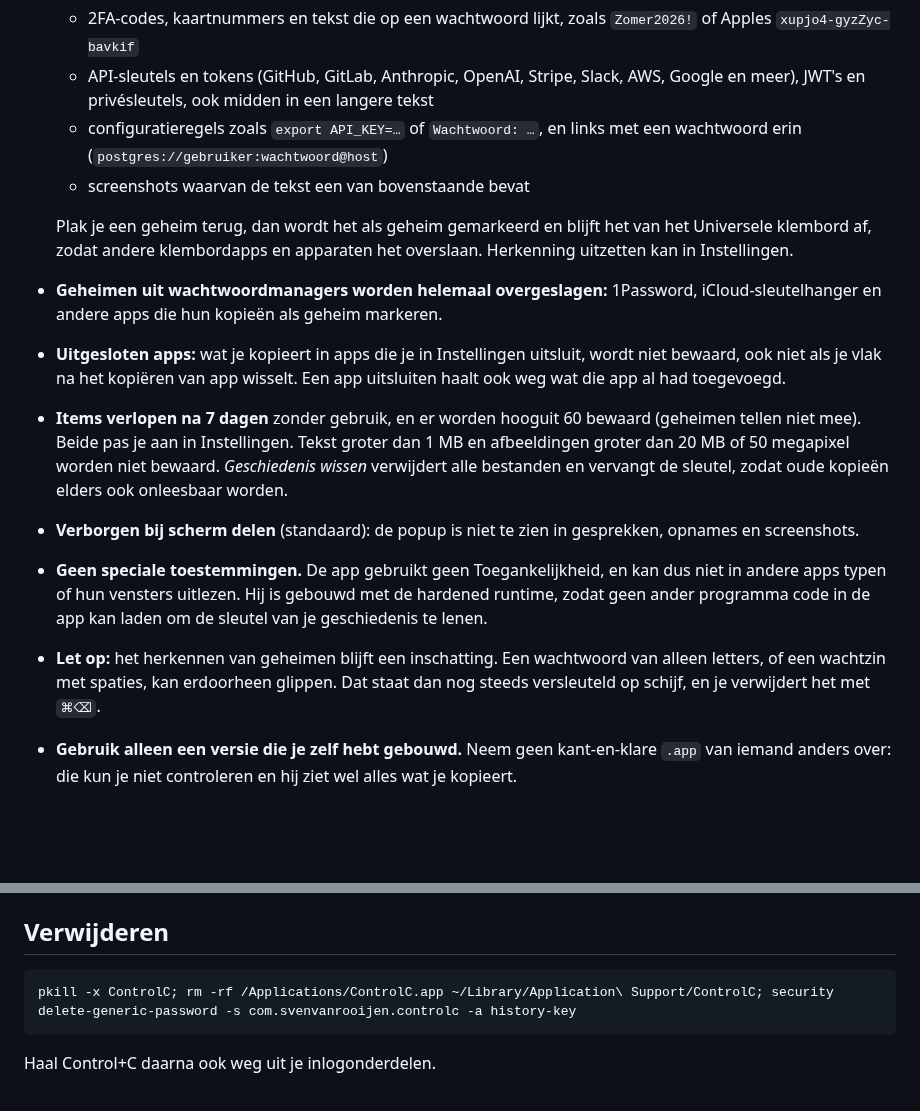
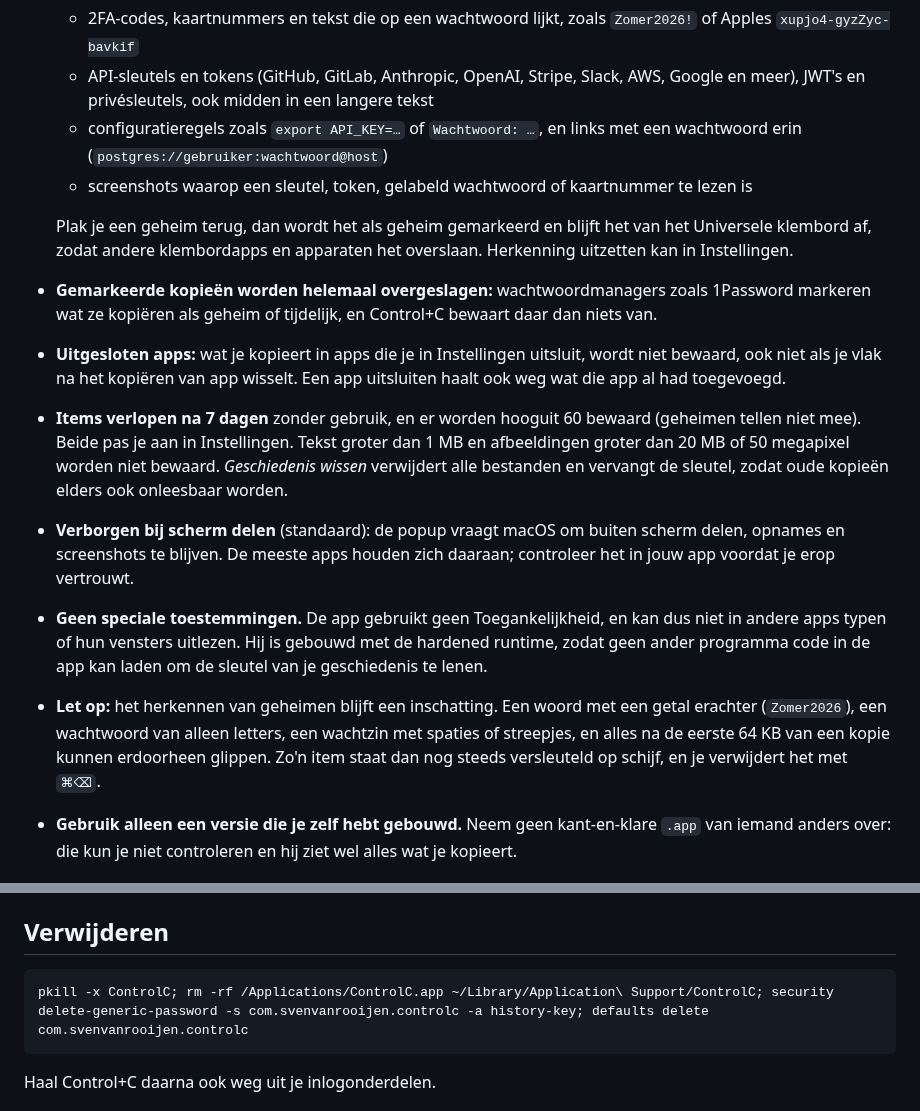
Before and after one commit to SvenwifAI/control-c, a Markdown page: README.nl.md, 2 parts joined by grey strips. Rendered like a GitHub page; blank space fills up the shorter version.

````diff
--- a/README.nl.md
+++ b/README.nl.md
@@ -61,15 +61,15 @@ cd control-c
   - 2FA-codes, kaartnummers en tekst die op een wachtwoord lijkt, zoals `Zomer2026!` of Apples `xupjo4-gyzZyc-bavkif`
   - API-sleutels en tokens (GitHub, GitLab, Anthropic, OpenAI, Stripe, Slack, AWS, Google en meer), JWT's en privésleutels, ook midden in een langere tekst
   - configuratieregels zoals `export API_KEY=…` of `Wachtwoord: …`, en links met een wachtwoord erin (`postgres://gebruiker:wachtwoord@host`)
-  - screenshots waarvan de tekst een van bovenstaande bevat
+  - screenshots waarop een sleutel, token, gelabeld wachtwoord of kaartnummer te lezen is
 
   Plak je een geheim terug, dan wordt het als geheim gemarkeerd en blijft het van het Universele klembord af, zodat andere klembordapps en apparaten het overslaan. Herkenning uitzetten kan in Instellingen.
-- **Geheimen uit wachtwoordmanagers worden helemaal overgeslagen:** 1Password, iCloud-sleutelhanger en andere apps die hun kopieën als geheim markeren.
+- **Gemarkeerde kopieën worden helemaal overgeslagen:** wachtwoordmanagers zoals 1Password markeren wat ze kopiëren als geheim of tijdelijk, en Control+C bewaart daar dan niets van.
 - **Uitgesloten apps:** wat je kopieert in apps die je in Instellingen uitsluit, wordt niet bewaard, ook niet als je vlak na het kopiëren van app wisselt. Een app uitsluiten haalt ook weg wat die app al had toegevoegd.
 - **Items verlopen na 7 dagen** zonder gebruik, en er worden hooguit 60 bewaard (geheimen tellen niet mee). Beide pas je aan in Instellingen. Tekst groter dan 1 MB en afbeeldingen groter dan 20 MB of 50 megapixel worden niet bewaard. *Geschiedenis wissen* verwijdert alle bestanden en vervangt de sleutel, zodat oude kopieën elders ook onleesbaar worden.
-- **Verborgen bij scherm delen** (standaard): de popup is niet te zien in gesprekken, opnames en screenshots.
+- **Verborgen bij scherm delen** (standaard): de popup vraagt macOS om buiten scherm delen, opnames en screenshots te blijven. De meeste apps houden zich daaraan; controleer het in jouw app voordat je erop vertrouwt.
 - **Geen speciale toestemmingen.** De app gebruikt geen Toegankelijkheid, en kan dus niet in andere apps typen of hun vensters uitlezen. Hij is gebouwd met de hardened runtime, zodat geen ander programma code in de app kan laden om de sleutel van je geschiedenis te lenen.
-- **Let op:** het herkennen van geheimen blijft een inschatting. Een wachtwoord van alleen letters, of een wachtzin met spaties, kan erdoorheen glippen. Dat staat dan nog steeds versleuteld op schijf, en je verwijdert het met `⌘⌫`.
+- **Let op:** het herkennen van geheimen blijft een inschatting. Een woord met een getal erachter (`Zomer2026`), een wachtwoord van alleen letters, een wachtzin met spaties of streepjes, en alles na de eerste 64 KB van een kopie kunnen erdoorheen glippen. Zo'n item staat dan nog steeds versleuteld op schijf, en je verwijdert het met `⌘⌫`.
 - **Gebruik alleen een versie die je zelf hebt gebouwd.** Neem geen kant-en-klare `.app` van iemand anders over: die kun je niet controleren en hij ziet wel alles wat je kopieert.
 
 ## Sneltoets aanpassen
@@ -83,7 +83,7 @@ De sleutelhanger geeft de sleutel van je geschiedenis alleen aan de app die hem
 ## Verwijderen
 
 ```bash
-pkill -x ControlC; rm -rf /Applications/ControlC.app ~/Library/Application\ Support/ControlC; security delete-generic-password -s com.svenvanrooijen.controlc -a history-key
+pkill -x ControlC; rm -rf /Applications/ControlC.app ~/Library/Application\ Support/ControlC; security delete-generic-password -s com.svenvanrooijen.controlc -a history-key; defaults delete com.svenvanrooijen.controlc
 ```
 
 Haal Control+C daarna ook weg uit je inlogonderdelen.
````
Also changed, not shown: README.md (+5 -5 lines), docs/screenshot-compact.nl.png, docs/screenshot-compact.png, docs/screenshot-expanded.nl.png, docs/screenshot-expanded.png, 6 other files.
